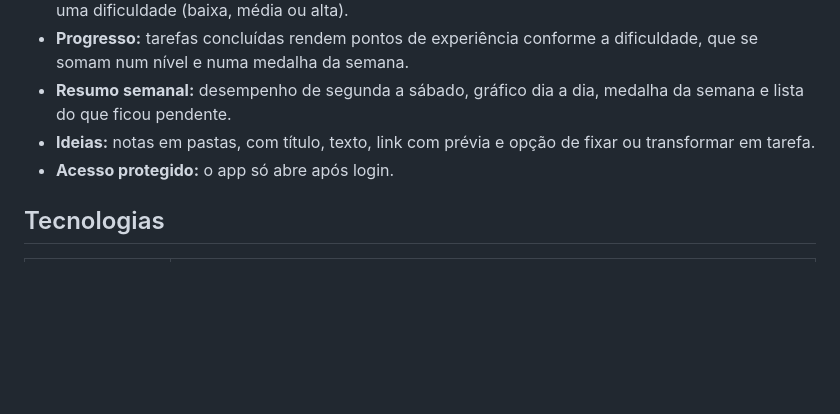
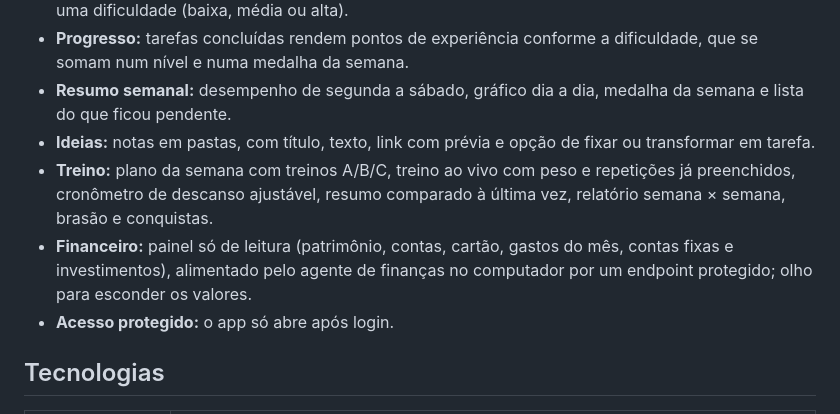
Before and after one commit to hugo808ts/daily_planner, a Markdown page: README.md, the part around one of its changes. Drawn GitHub-style; blank space fills up the shorter version.

Commit message:
Adiciona telas do Treino e do Financeiro ao README
Co-Authored-By: Claude Opus 5.5 <noreply@anthropic.com>

```diff
--- a/README.md
+++ b/README.md
@@ -20,6 +30,8 @@ Aplicativo web pessoal para organizar a semana e o dia a dia. Reúne tarefas do
 - **Progresso:** tarefas concluídas rendem pontos de experiência conforme a dificuldade, que se somam num nível e numa medalha da semana.
 - **Resumo semanal:** desempenho de segunda a sábado, gráfico dia a dia, medalha da semana e lista do que ficou pendente.
 - **Ideias:** notas em pastas, com título, texto, link com prévia e opção de fixar ou transformar em tarefa.
+- **Treino:** plano da semana com treinos A/B/C, treino ao vivo com peso e repetições já preenchidos, cronômetro de descanso ajustável, resumo comparado à última vez, relatório semana × semana, brasão e conquistas.
+- **Financeiro:** painel só de leitura (patrimônio, contas, cartão, gastos do mês, contas fixas e investimentos), alimentado pelo agente de finanças no computador por um endpoint protegido; olho para esconder os valores.
 - **Acesso protegido:** o app só abre após login.
 
 ## Tecnologias
```
Also changed, not shown: other parts of README.md (+10 -0 lines), docs/screenshots/financeiro.png (added), docs/screenshots/treino-ao-vivo.png (added), docs/screenshots/treino-progresso.png (added), 1 other file.
